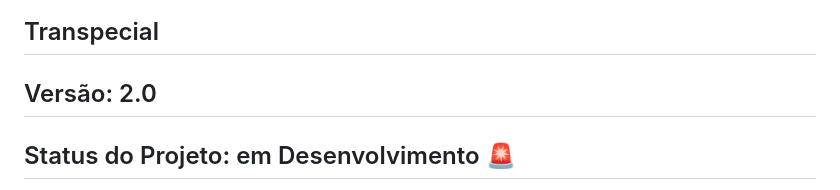
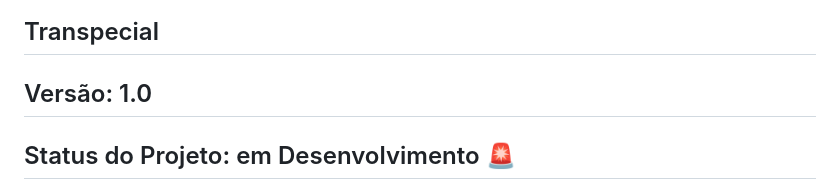
Before and after one commit to antoniocCarvalho/Transpecial, a Markdown page: README.md, the part around the change printed below. Drawn GitHub-style.

```diff
--- a/README.md
+++ b/README.md
@@ -2,7 +2,7 @@
 
 ## Transpecial
 
-## Versão: 2.0
+## Versão: 1.0
 ## Status do Projeto: em Desenvolvimento 🚨
 
  🔹 Descrição do projeto
```
Also changed, not shown: other parts of README.md (+2 -2 lines).
